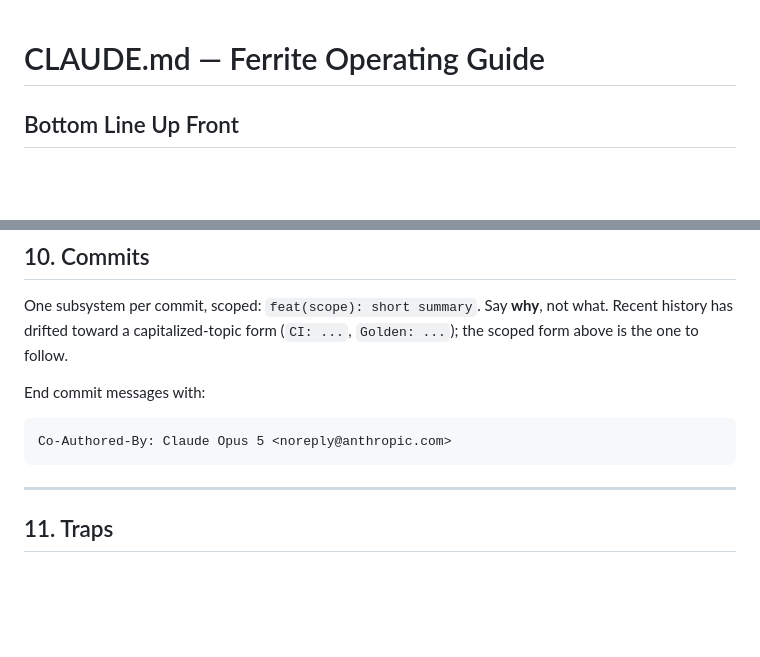
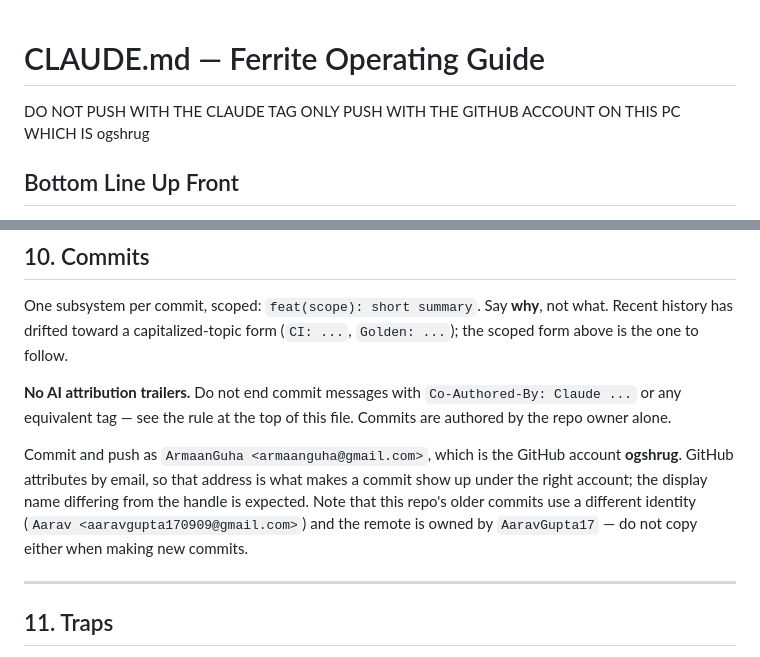
Before and after one commit to AaravGupta17/Ferrite, a Markdown page: CLAUDE.md, 2 parts joined by grey strips. Drawn GitHub-style; blank space fills up the shorter version.

Commit message:
docs: forbid AI attribution trailers and record the commit identity
Section 10 told every reader to end commit messages with an AI co-author
trailer, directly contradicting the rule added at the top of the same file. A
session reading section 10 would have re-applied the tag on the next commit.

Replace it with the prohibition and name the identity to commit under:
armaanguha@gmail.com is the GitHub account ogshrug. GitHub attributes by
email, so that address is what matters; the display name differing from the
handle is expected. Flag the two identities NOT to copy — the repo's older
commits use Aarav <aaravgupta170909@gmail.com> and the remote is owned by
AaravGupta17.

````diff
--- a/CLAUDE.md
+++ b/CLAUDE.md
@@ -1,5 +1,5 @@
 # CLAUDE.md — Ferrite Operating Guide
-
+DO NOT PUSH WITH THE CLAUDE TAG ONLY PUSH WITH THE GITHUB ACCOUNT ON THIS PC WHICH IS ogshrug
 ## Bottom Line Up Front
 
 Ferrite is a **zero-dependency neural-network inference runtime in C11**. It parses
@@ -280,11 +280,16 @@ One subsystem per commit, scoped: `feat(scope): short summary`. Say **why**, not
 Recent history has drifted toward a capitalized-topic form (`CI: ...`, `Golden: ...`);
 the scoped form above is the one to follow.
 
-End commit messages with:
+**No AI attribution trailers.** Do not end commit messages with
+`Co-Authored-By: Claude ...` or any equivalent tag — see the rule at the top of this
+file. Commits are authored by the repo owner alone.
 
-```
-Co-Authored-By: Claude Opus 5 <noreply@anthropic.com>
-```
+Commit and push as `ArmaanGuha <armaanguha@gmail.com>`, which is the GitHub account
+**ogshrug**. GitHub attributes by email, so that address is what makes a commit show up
+under the right account; the display name differing from the handle is expected. Note
+that this repo's older commits use a different identity (`Aarav
+<aaravgupta170909@gmail.com>`) and the remote is owned by `AaravGupta17` — do not copy
+either when making new commits.
 
 ---
 
````
